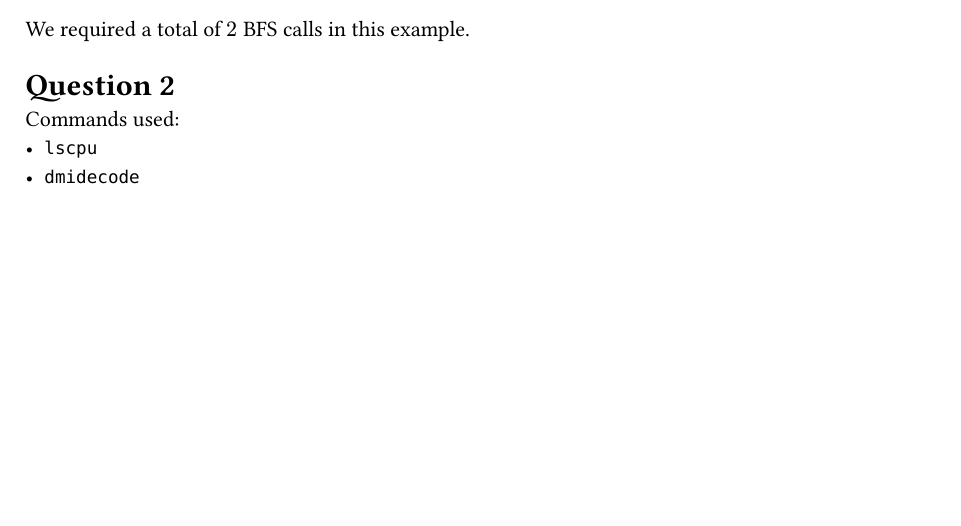
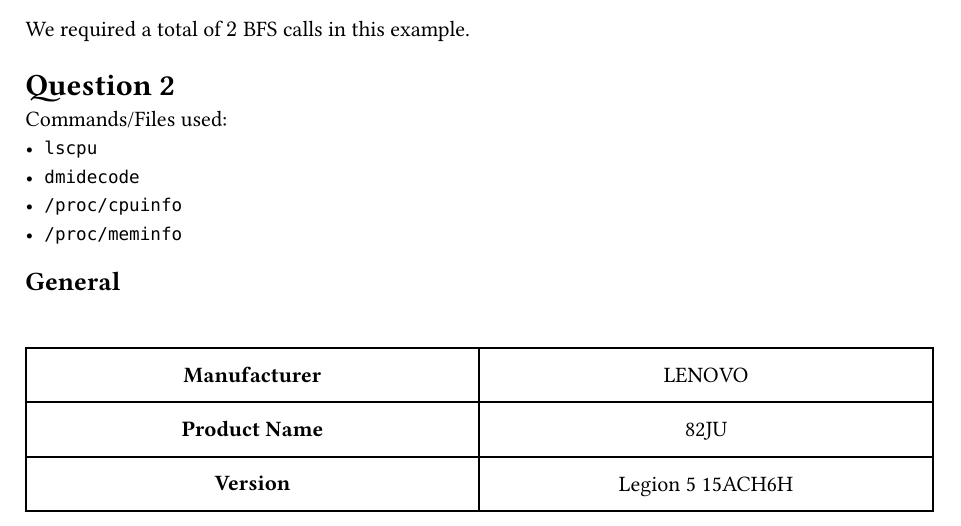
Before and after one commit to PraneethJain/Introduction-To-Algorithm-Engineering, a Typst document (Homework-1/2022101093.typ): part of page 2 of 4, cut so that both start at the same text, the shorter picture padded with empty space. The pictures show the PDF file Homework-1/2022101093.pdf that the author committed with the source.

Commit message:
feat: 2 laptop info

```diff
--- a/Homework-1/2022101093.typ
+++ b/Homework-1/2022101093.typ
@@ -97,6 +97,10 @@
 
 = Question 2
 
-Commands used:
+Commands/Files used:
 - `lscpu`
 - `dmidecode`
+- `/proc/cpuinfo`
+- `/proc/meminfo`
+
+== General
@@ -103,3 +113,7 @@
+  [*Manufacturer*], [LENOVO],
+  [*Product Name*], [82JU],
+  [*Version*], [Legion 5 15ACH6H],
+)
 
 == CPU
 
```
Also changed, not shown: Homework-1/2022101093.pdf, Homework-1/2022101093.typ (6 more changed lines).
